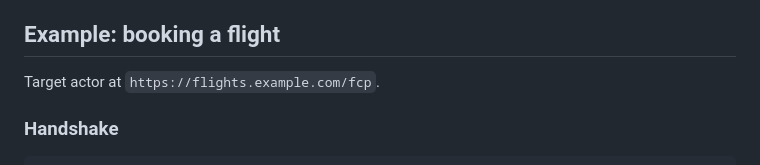
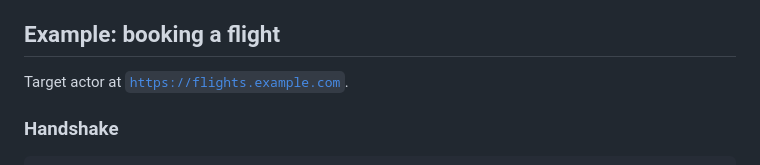
Before and after one commit to everruns/fcp, a Markdown page: SPEC.md, the part around the change. Rendered like a GitHub page.

Commit message:
Linkify target actor URL in example

```diff
--- a/SPEC.md
+++ b/SPEC.md
@@ -79,7 +79,7 @@ Everything else is negotiated during the handshake, in text:
 
 ## Example: booking a flight
 
-Target actor at `https://flights.example.com/fcp`.
+Target actor at [`https://flights.example.com`](https://flights.example.com/fcp).
 
 ### Handshake
 
```
